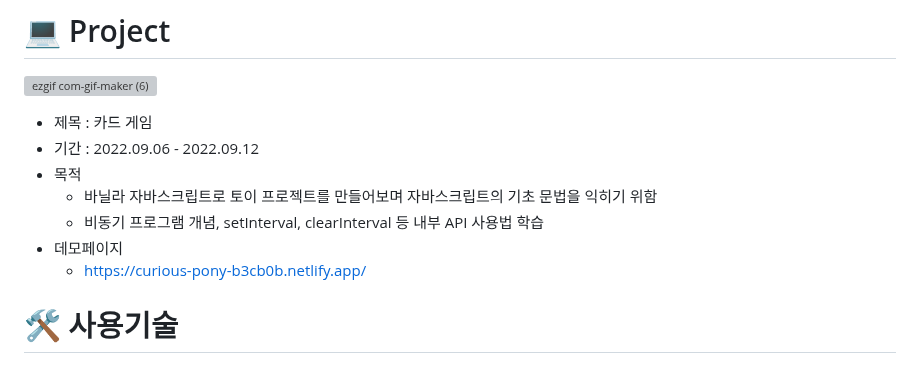
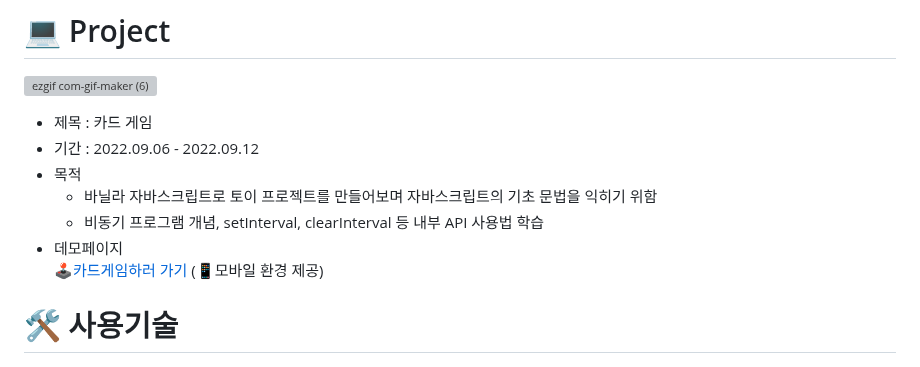
Before and after one commit to yojeongjin/animals_card, a Markdown page: README.md, the part around the change. GitHub-like rendering; grey boxes are pictures that could not be loaded.

```diff
--- a/README.md
+++ b/README.md
@@ -7,7 +7,7 @@
   * 바닐라 자바스크립트로 토이 프로젝트를 만들어보며 자바스크립트의 기초 문법을 익히기 위함
   * 비동기 프로그램 개념, setInterval, clearInterval 등 내부 API 사용법 학습
 * 데모페이지
-  * https://curious-pony-b3cb0b.netlify.app/
+  [🕹카드게임하러 가기](https://curious-pony-b3cb0b.netlify.app) (📱모바일 환경 제공)
 
 # 🛠 사용기술
 <img src="https://img.shields.io/badge/HTML5-E34F26?style=plastic&logo=HTML5&logoColor=white" /> <img src="https://img.shields.io/badge/CSS-1F8ACB?style=plastic&logo=css3&logoColor=white" /> <img src="https://img.shields.io/badge/JavaScript-F7DF1E?style=plastic&logo=JavaScript&logoColor=fff" /> <img src="https://img.shields.io/badge/Netlify-00C7B7?style=plastic&logo=Netlify&logoColor=fff" />
```
